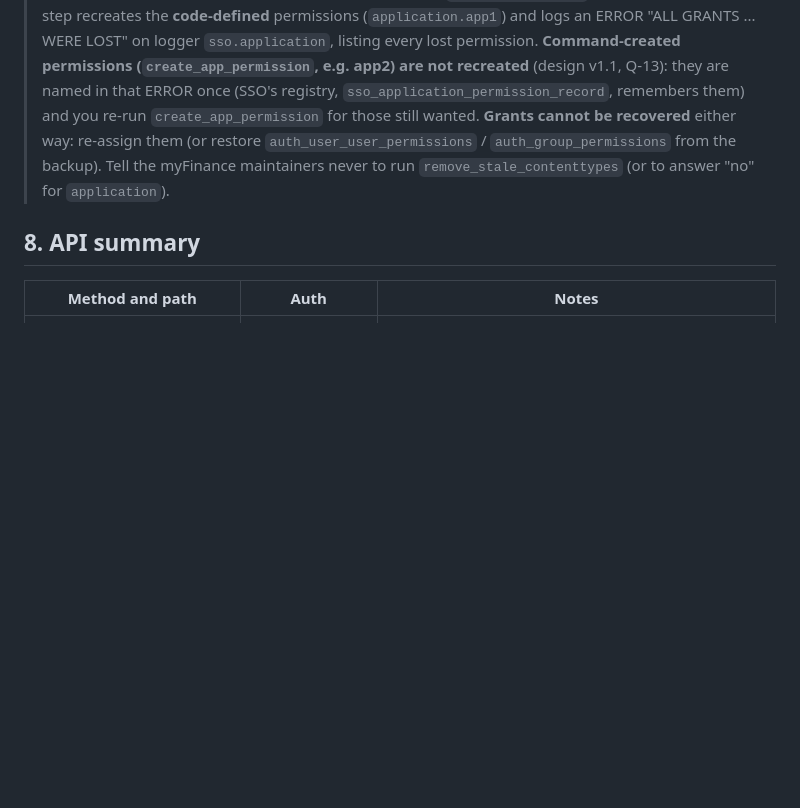
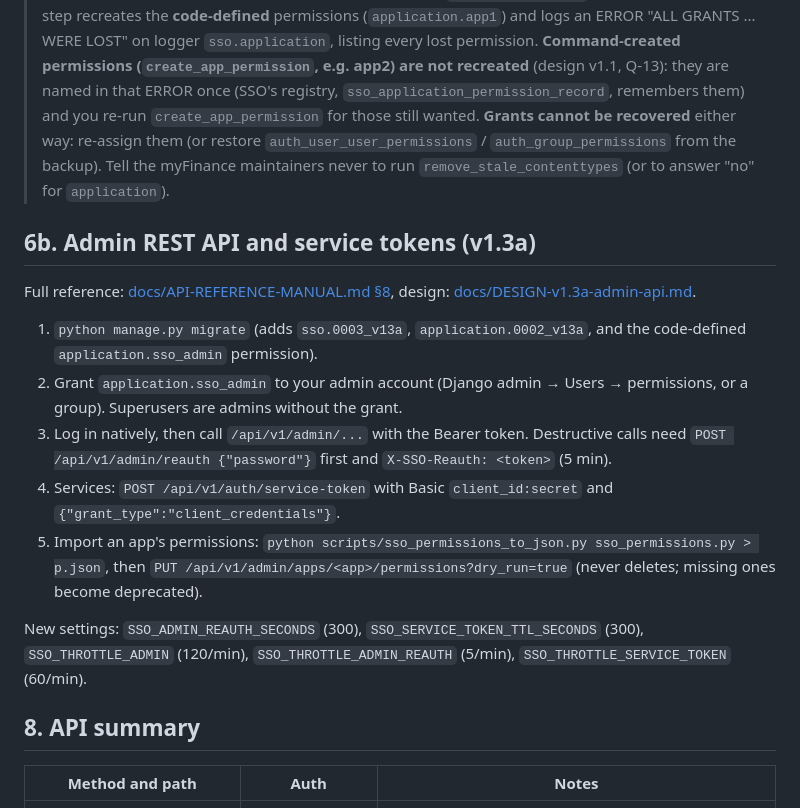
Before and after one commit to Neural-Matrix-LLC/SSO-server, a Markdown page: README.md, the part around the change. Drawn GitHub-style; blank space fills up the shorter version.

Commit message:
docs v1.3a: README admin API section; service token rot claim; introspect field name

```diff
--- a/README.md
+++ b/README.md
@@ -501,6 +501,24 @@ per-username throttle still applies) - rotate it with `create_service_client <id
 > `auth_group_permissions` from the backup). Tell the myFinance maintainers never to run
 > `remove_stale_contenttypes` (or to answer "no" for `application`).
 
+## 6b. Admin REST API and service tokens (v1.3a)
+
+Full reference: [docs/API-REFERENCE-MANUAL.md §8](docs/API-REFERENCE-MANUAL.md#8-admin-rest-api-v13a), design:
+[docs/DESIGN-v1.3a-admin-api.md](docs/DESIGN-v1.3a-admin-api.md).
+
+1. `python manage.py migrate` (adds `sso.0003_v13a`, `application.0002_v13a`, and the code-defined
+   `application.sso_admin` permission).
+2. Grant `application.sso_admin` to your admin account (Django admin → Users → permissions, or a group). Superusers
+   are admins without the grant.
+3. Log in natively, then call `/api/v1/admin/...` with the Bearer token. Destructive calls need
+   `POST /api/v1/admin/reauth {"password"}` first and `X-SSO-Reauth: <token>` (5 min).
+4. Services: `POST /api/v1/auth/service-token` with Basic `client_id:secret` and `{"grant_type":"client_credentials"}`.
+5. Import an app's permissions: `python scripts/sso_permissions_to_json.py sso_permissions.py > p.json`, then
+   `PUT /api/v1/admin/apps/<app>/permissions?dry_run=true` (never deletes; missing ones become deprecated).
+
+New settings: `SSO_ADMIN_REAUTH_SECONDS` (300), `SSO_SERVICE_TOKEN_TTL_SECONDS` (300), `SSO_THROTTLE_ADMIN`
+(120/min), `SSO_THROTTLE_ADMIN_REAUTH` (5/min), `SSO_THROTTLE_SERVICE_TOKEN` (60/min).
+
 ## 8. API summary
 
 | Method and path | Auth | Notes |
```
Also changed, not shown: docs/API-REFERENCE-MANUAL.md (+2 -2 lines), docs/DESIGN-v1.3a-admin-api.md (+5 -4 lines).
